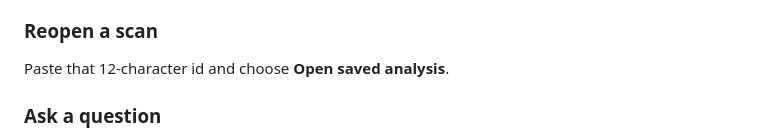
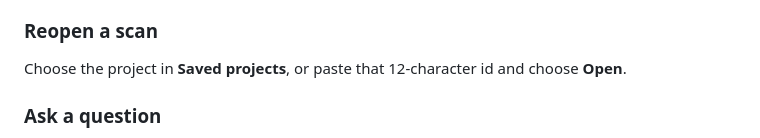
Before and after one commit to Akshitwadhwa/AI-Codebase-X-Ray, a Markdown page: README.md, the part around the change. Rendered like a GitHub page.

Commit message:
Mention the saved-project dropdown in the README.
Co-authored-by: Akshit_wadhwa <akshitwadhwa06@gmail.com>

```diff
--- a/README.md
+++ b/README.md
@@ -31,7 +31,7 @@ The page shows the repository name, a saved 12-character analysis id, the primar
 
 ### Reopen a scan
 
-Paste that 12-character id and choose **Open saved analysis**.
+Choose the project in **Saved projects**, or paste that 12-character id and choose **Open**.
 
 ### Ask a question
 
```
